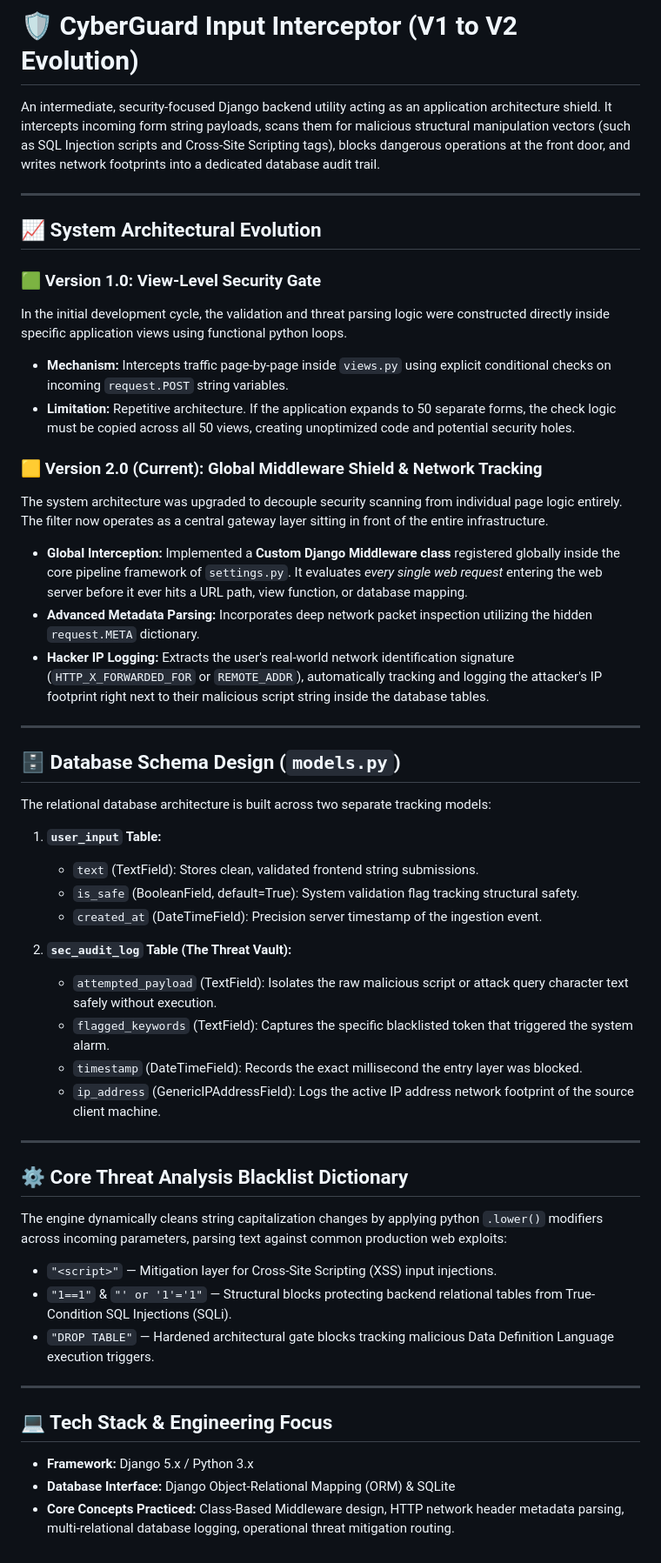
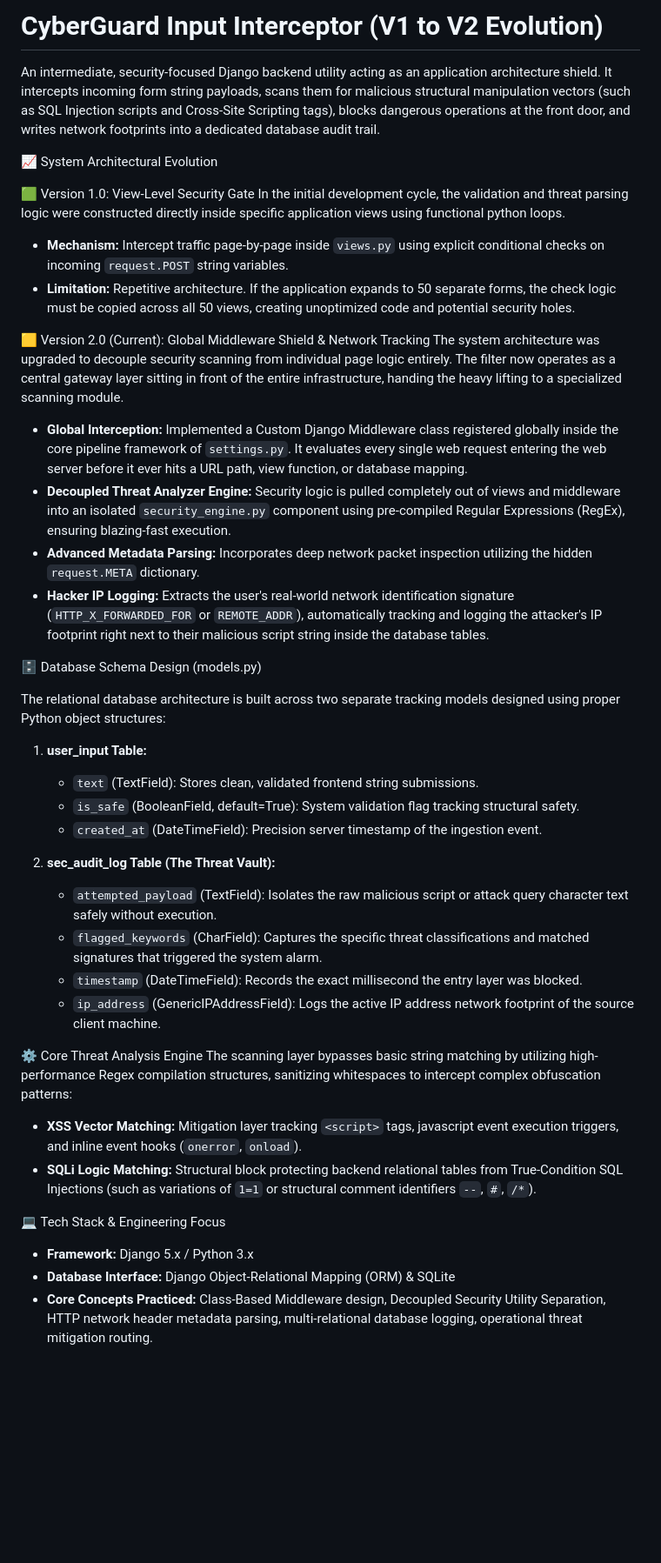
Before and after one commit to CoderSaima/CyberGuard-Input-Interceptor, a Markdown page: README.md, the part around the change. Shown at 87% size. GitHub-like rendering; blank space fills up the shorter version.

```diff
--- a/README.md
+++ b/README.md
@@ -1,50 +1,42 @@
-# 🛡️ CyberGuard Input Interceptor (V1 to V2 Evolution)
+# CyberGuard Input Interceptor (V1 to V2 Evolution)
 
 An intermediate, security-focused Django backend utility acting as an application architecture shield. It intercepts incoming form string payloads, scans them for malicious structural manipulation vectors (such as SQL Injection scripts and Cross-Site Scripting tags), blocks dangerous operations at the front door, and writes network footprints into a dedicated database audit trail.
 
----
+📈 System Architectural Evolution
 
-## 📈 System Architectural Evolution
-
-### 🟩 Version 1.0: View-Level Security Gate
+🟩 Version 1.0: View-Level Security Gate
 In the initial development cycle, the validation and threat parsing logic were constructed directly inside specific application views using functional python loops.
-* **Mechanism:** Intercepts traffic page-by-page inside `views.py` using explicit conditional checks on incoming `request.POST` string variables.
+* **Mechanism:** Intercept traffic page-by-page inside `views.py` using explicit conditional checks on incoming `request.POST` string variables.
 * **Limitation:** Repetitive architecture. If the application expands to 50 separate forms, the check logic must be copied across all 50 views, creating unoptimized code and potential security holes.
 
-### 🟨 Version 2.0 (Current): Global Middleware Shield & Network Tracking
-The system architecture was upgraded to decouple security scanning from individual page logic entirely. The filter now operates as a central gateway layer sitting in front of the entire infrastructure.
-* **Global Interception:** Implemented a **Custom Django Middleware class** registered globally inside the core pipeline framework of `settings.py`. It evaluates *every single web request* entering the web server before it ever hits a URL path, view function, or database mapping.
+🟨 Version 2.0 (Current): Global Middleware Shield & Network Tracking
+The system architecture was upgraded to decouple security scanning from individual page logic entirely. The filter now operates as a central gateway layer sitting in front of the entire infrastructure, handing the heavy lifting to a specialized scanning module.
+* **Global Interception:** Implemented a Custom Django Middleware class registered globally inside the core pipeline framework of `settings.py`. It evaluates every single web request entering the web server before it ever hits a URL path, view function, or database mapping.
+* **Decoupled Threat Analyzer Engine:** Security logic is pulled completely out of views and middleware into an isolated `security_engine.py` component using pre-compiled Regular Expressions (RegEx), ensuring blazing-fast execution.
 * **Advanced Metadata Parsing:** Incorporates deep network packet inspection utilizing the hidden `request.META` dictionary.
 * **Hacker IP Logging:** Extracts the user's real-world network identification signature (`HTTP_X_FORWARDED_FOR` or `REMOTE_ADDR`), automatically tracking and logging the attacker's IP footprint right next to their malicious script string inside the database tables.
 
----
+🗄️ Database Schema Design (models.py)
 
-## 🗄️ Database Schema Design (`models.py`)
+The relational database architecture is built across two separate tracking models designed using proper Python object structures:
 
-The relational database architecture is built across two separate tracking models:
+1. **user_input Table:**
+   * `text` (TextField): Stores clean, validated frontend string submissions.
+   * `is_safe` (BooleanField, default=True): System validation flag tracking structural safety.
+   * `created_at` (DateTimeField): Precision server timestamp of the ingestion event.
 
-1. **`user_input` Table:**
-   - `text` (TextField): Stores clean, validated frontend string submissions.
-   - `is_safe` (BooleanField, default=True): System validation flag tracking structural safety.
-   - `created_at` (DateTimeField): Precision server timestamp of the ingestion event.
+2. **sec_audit_log Table (The Threat Vault):**
+   * `attempted_payload` (TextField): Isolates the raw malicious script or attack query character text safely without execution.
+   * `flagged_keywords` (CharField): Captures the specific threat classifications and matched signatures that triggered the system alarm.
+   * `timestamp` (DateTimeField): Records the exact millisecond the entry layer was blocked.
+   * `ip_address` (GenericIPAddressField): Logs the active IP address network footprint of the source client machine.
 
-2. **`sec_audit_log` Table (The Threat Vault):**
-   - `attempted_payload` (TextField): Isolates the raw malicious script or attack query character text safely without execution.
-   - `flagged_keywords` (TextField): Captures the specific blacklisted token that triggered the system alarm.
-   - `timestamp` (DateTimeField): Records the exact millisecond the entry layer was blocked.
-   - `ip_address` (GenericIPAddressField): Logs the active IP address network footprint of the source client machine.
+⚙️ Core Threat Analysis Engine
+The scanning layer bypasses basic string matching by utilizing high-performance Regex compilation structures, sanitizing whitespaces to intercept complex obfuscation patterns:
+* **XSS Vector Matching:** Mitigation layer tracking `<script>` tags, javascript event execution triggers, and inline event hooks (`onerror`, `onload`).
+* **SQLi Logic Matching:** Structural block protecting backend relational tables from True-Condition SQL Injections (such as variations of `1=1` or structural comment identifiers `--`, `#`, `/*`).
 
----
-
-## ⚙️ Core Threat Analysis Blacklist Dictionary
-The engine dynamically cleans string capitalization changes by applying python `.lower()` modifiers across incoming parameters, parsing text against common production web exploits:
-* `"<script>"` — Mitigation layer for Cross-Site Scripting (XSS) input injections.
-* `"1==1"` & `"' or '1'='1"` — Structural blocks protecting backend relational tables from True-Condition SQL Injections (SQLi).
-* `"DROP TABLE"` — Hardened architectural gate blocks tracking malicious Data Definition Language execution triggers.
-
----
-
-## 💻 Tech Stack & Engineering Focus
+💻 Tech Stack & Engineering Focus
 * **Framework:** Django 5.x / Python 3.x
 * **Database Interface:** Django Object-Relational Mapping (ORM) & SQLite
-* **Core Concepts Practiced:** Class-Based Middleware design, HTTP network header metadata parsing, multi-relational database logging, operational threat mitigation routing.
+* **Core Concepts Practiced:** Class-Based Middleware design, Decoupled Security Utility Separation, HTTP network header metadata parsing, multi-relational database logging, operational threat mitigation routing.
```
